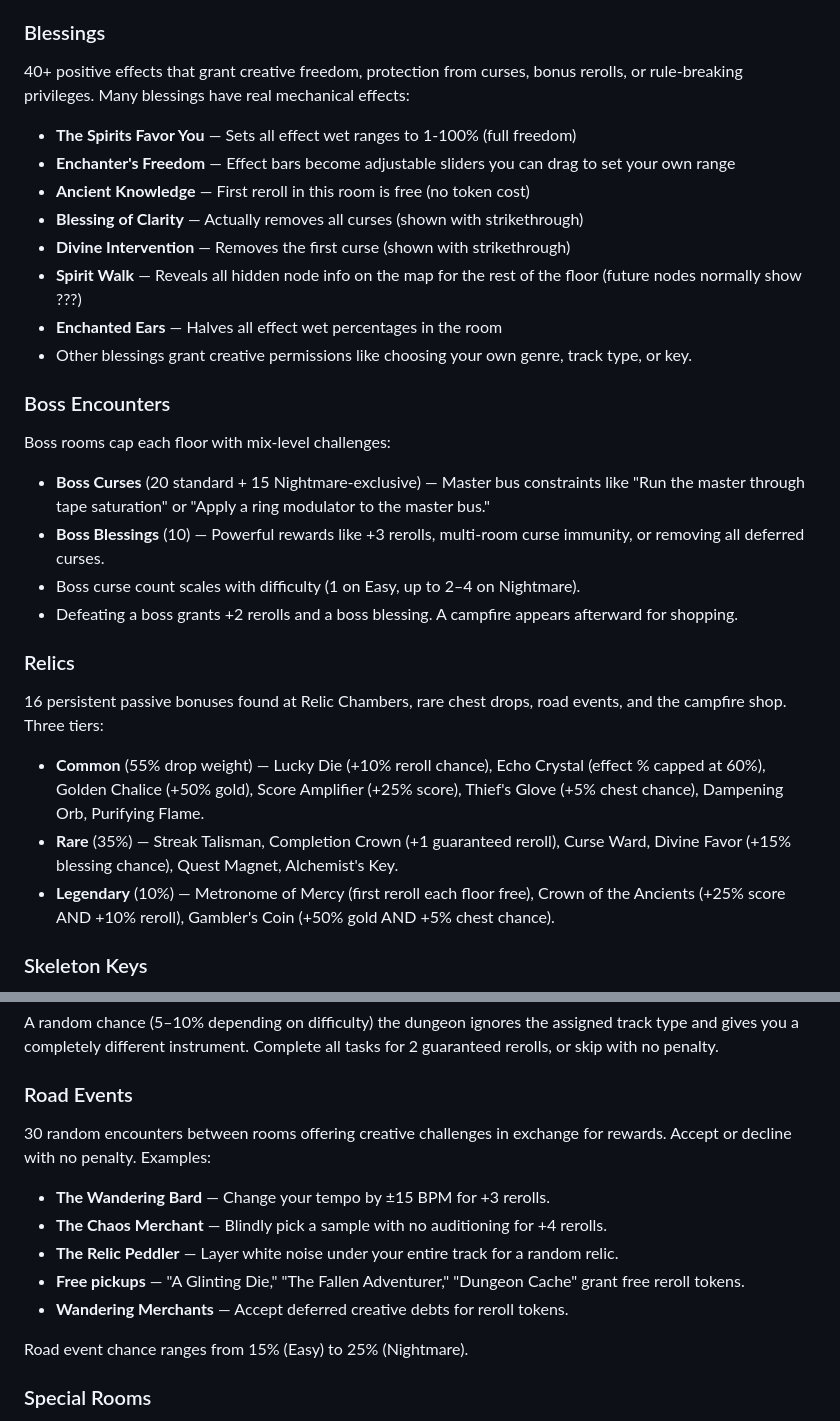
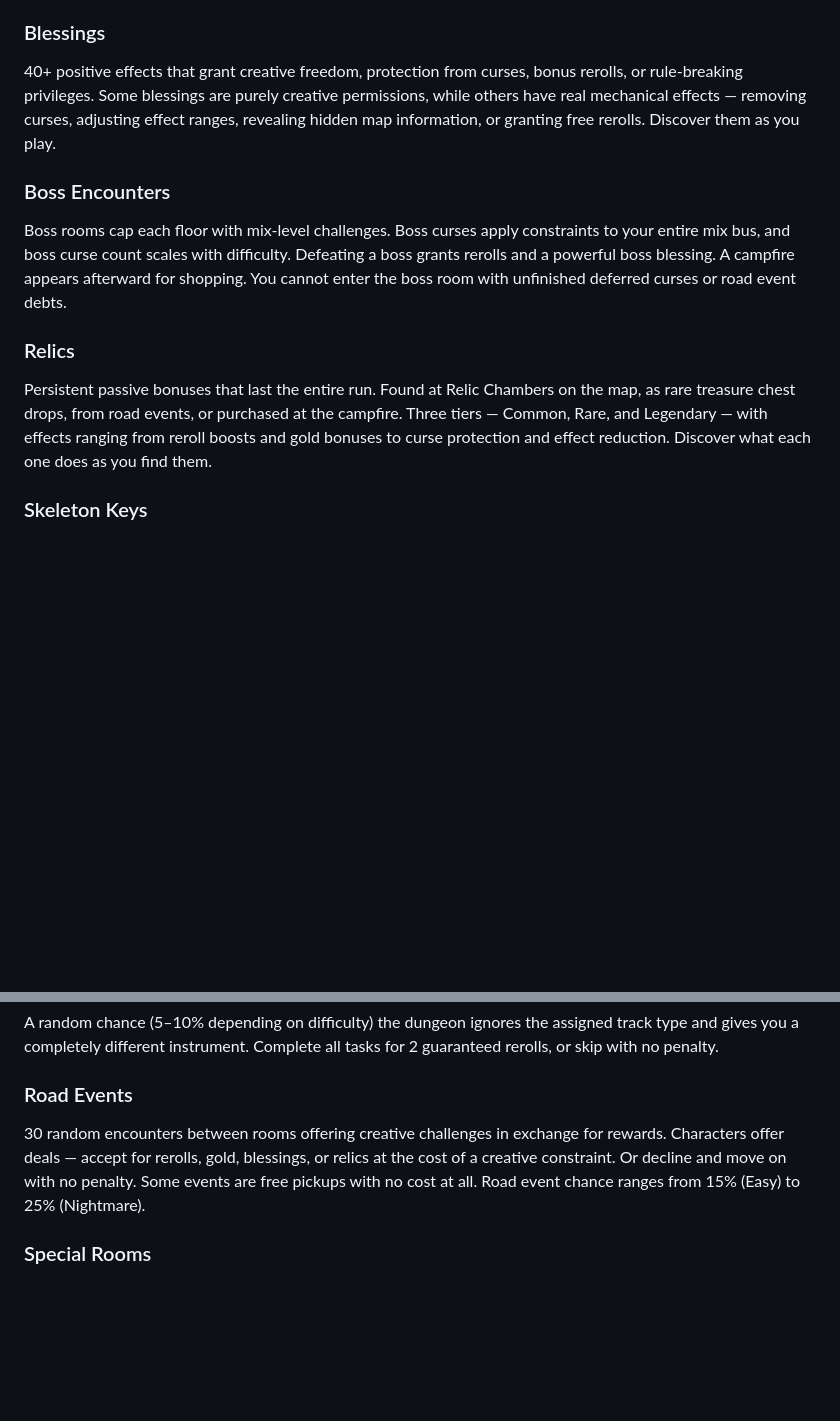
Before and after one commit to mint-morrogh/Necrodancer, a Markdown page: README.md, 2 parts joined by grey strips. Drawn GitHub-style; blank space fills up the shorter version.

Commit message:
Remove specific spoilers from README (blessings, relics, road events)
Keep descriptions general so players discover specifics during gameplay.
Blessings, relics, boss blessings, and road events now describe what
categories of effects exist without listing individual items.

Co-Authored-By: Claude Opus 4.6 (1M context) <noreply@anthropic.com>

```diff
--- a/README.md
+++ b/README.md
@@ -43,28 +43,13 @@ Constraints that force unusual creative decisions. 600+ total curses across four
 112 mandatory audio effects with a randomized wet percentage. The dungeon might demand Reverb (Hall) at 73% or Bitcrusher at 42%. Organized across categories: reverbs, delays, modulation, distortion, compression, and 65+ creative effects (vocoder, granular, spectral, lo-fi, physical modeling, and more). Each effect has a hover tooltip with plugin recommendations and DAW-specific tips.
 
 ### Blessings
-40+ positive effects that grant creative freedom, protection from curses, bonus rerolls, or rule-breaking privileges. Many blessings have real mechanical effects:
-- **The Spirits Favor You** — Sets all effect wet ranges to 1-100% (full freedom)
-- **Enchanter's Freedom** — Effect bars become adjustable sliders you can drag to set your own range
-- **Ancient Knowledge** — First reroll in this room is free (no token cost)
-- **Blessing of Clarity** — Actually removes all curses (shown with strikethrough)
-- **Divine Intervention** — Removes the first curse (shown with strikethrough)
-- **Spirit Walk** — Reveals all hidden node info on the map for the rest of the floor (future nodes normally show ???)
-- **Enchanted Ears** — Halves all effect wet percentages in the room
-- Other blessings grant creative permissions like choosing your own genre, track type, or key.
+40+ positive effects that grant creative freedom, protection from curses, bonus rerolls, or rule-breaking privileges. Some blessings are purely creative permissions, while others have real mechanical effects — removing curses, adjusting effect ranges, revealing hidden map information, or granting free rerolls. Discover them as you play.
 
 ### Boss Encounters
-Boss rooms cap each floor with mix-level challenges:
-- **Boss Curses** (20 standard + 15 Nightmare-exclusive) — Master bus constraints like "Run the master through tape saturation" or "Apply a ring modulator to the master bus."
-- **Boss Blessings** (10) — Powerful rewards like +3 rerolls, multi-room curse immunity, or removing all deferred curses.
-- Boss curse count scales with difficulty (1 on Easy, up to 2–4 on Nightmare).
-- Defeating a boss grants +2 rerolls and a boss blessing. A campfire appears afterward for shopping.
+Boss rooms cap each floor with mix-level challenges. Boss curses apply constraints to your entire mix bus, and boss curse count scales with difficulty. Defeating a boss grants rerolls and a powerful boss blessing. A campfire appears afterward for shopping. You cannot enter the boss room with unfinished deferred curses or road event debts.
 
 ### Relics
-16 persistent passive bonuses found at Relic Chambers, rare chest drops, road events, and the campfire shop. Three tiers:
-- **Common** (55% drop weight) — Lucky Die (+10% reroll chance), Echo Crystal (effect % capped at 60%), Golden Chalice (+50% gold), Score Amplifier (+25% score), Thief's Glove (+5% chest chance), Dampening Orb, Purifying Flame.
-- **Rare** (35%) — Streak Talisman, Completion Crown (+1 guaranteed reroll), Curse Ward, Divine Favor (+15% blessing chance), Quest Magnet, Alchemist's Key.
-- **Legendary** (10%) — Metronome of Mercy (first reroll each floor free), Crown of the Ancients (+25% score AND +10% reroll), Gambler's Coin (+50% gold AND +5% chest chance).
+Persistent passive bonuses that last the entire run. Found at Relic Chambers on the map, as rare treasure chest drops, from road events, or purchased at the campfire. Three tiers — Common, Rare, and Legendary — with effects ranging from reroll boosts and gold bonuses to curse protection and effect reduction. Discover what each one does as you find them.
 
 ### Skeleton Keys
 Completing a session earns a **Skeleton Key** — a persistent reward stored in your profile. During setup, you can spend a skeleton key to **choose your own key and scale** instead of rolling randomly. Once used, the key is consumed.
@@ -94,14 +79,7 @@ You **cannot enter the boss room** with pending deferred curses or road event de
 A random chance (5–10% depending on difficulty) the dungeon ignores the assigned track type and gives you a completely different instrument. Complete all tasks for 2 guaranteed rerolls, or skip with no penalty.
 
 ### Road Events
-30 random encounters between rooms offering creative challenges in exchange for rewards. Accept or decline with no penalty. Examples:
-- **The Wandering Bard** — Change your tempo by ±15 BPM for +3 rerolls.
-- **The Chaos Merchant** — Blindly pick a sample with no auditioning for +4 rerolls.
-- **The Relic Peddler** — Layer white noise under your entire track for a random relic.
-- **Free pickups** — "A Glinting Die," "The Fallen Adventurer," "Dungeon Cache" grant free reroll tokens.
-- **Wandering Merchants** — Accept deferred creative debts for reroll tokens.
-
-Road event chance ranges from 15% (Easy) to 25% (Nightmare).
+30 random encounters between rooms offering creative challenges in exchange for rewards. Characters offer deals — accept for rerolls, gold, blessings, or relics at the cost of a creative constraint. Or decline and move on with no penalty. Some events are free pickups with no cost at all. Road event chance ranges from 15% (Easy) to 25% (Nightmare).
 
 ### Special Rooms
 - **YouTube Sample Room** (~10% of Splice rooms) — Source your sample from YouTube instead of Splice.
```
